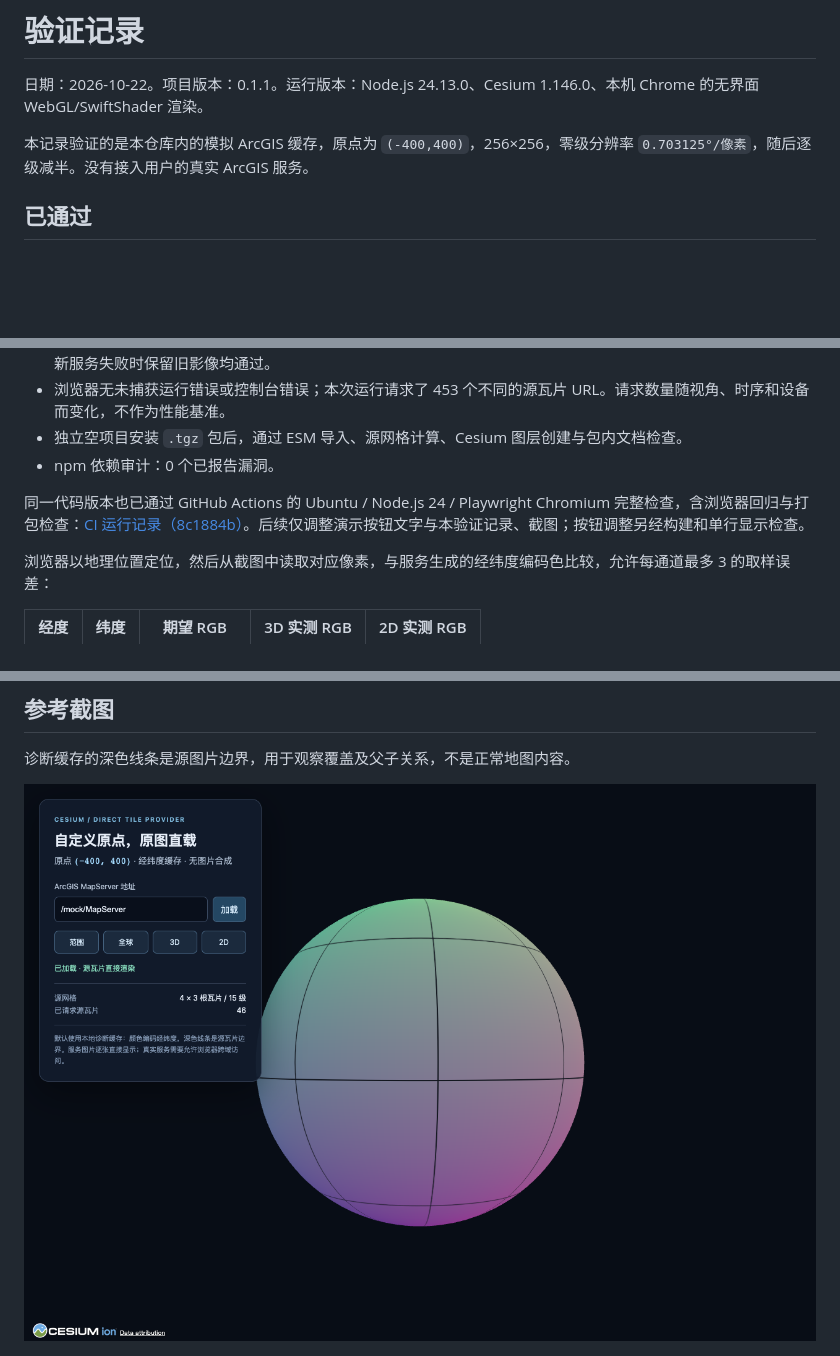
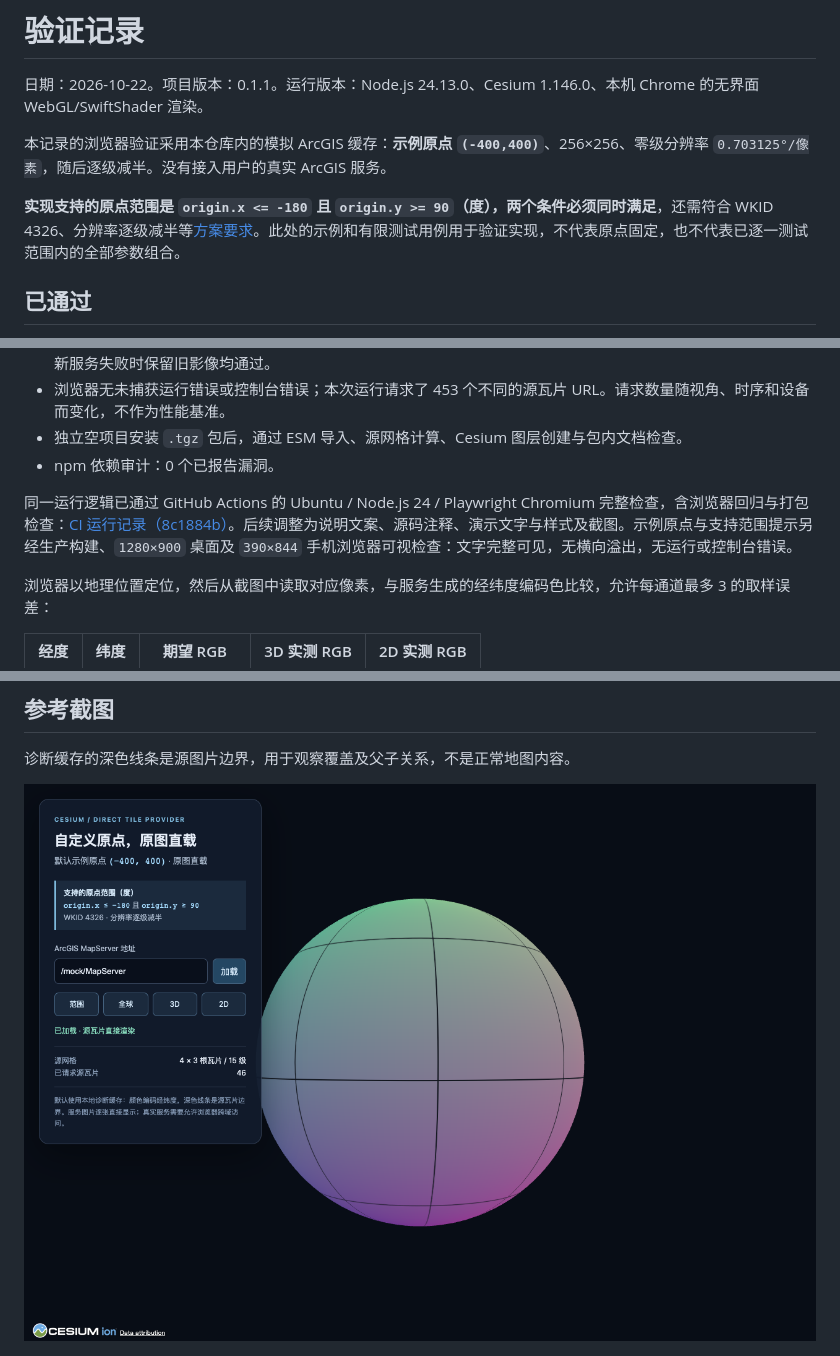
Before and after one commit to daizhonggeng/cesium-arcgis-origin-provider, a Markdown page: docs/validation.md, 3 parts joined by grey strips. Rendered like a GitHub page; pictures changed too: docs/demo-3d.png; blank space fills up the shorter version.

```diff
--- a/docs/validation.md
+++ b/docs/validation.md
@@ -2,7 +2,9 @@
 
 日期：2026-10-22。项目版本：0.1.1。运行版本：Node.js 24.13.0、Cesium 1.146.0、本机 Chrome 的无界面 WebGL/SwiftShader 渲染。
 
-本记录验证的是本仓库内的模拟 ArcGIS 缓存，原点为 `(-400,400)`，256×256，零级分辨率 `0.703125°/像素`，随后逐级减半。没有接入用户的真实 ArcGIS 服务。
+本记录的浏览器验证采用本仓库内的模拟 ArcGIS 缓存：**示例原点 `(-400,400)`**、256×256、零级分辨率 `0.703125°/像素`，随后逐级减半。没有接入用户的真实 ArcGIS 服务。
+
+**实现支持的原点范围是 `origin.x <= -180` 且 `origin.y >= 90`（度），两个条件必须同时满足**，还需符合 WKID 4326、分辨率逐级减半等[方案要求](../README.md#支持的切片方案)。此处的示例和有限测试用例用于验证实现，不代表原点固定，也不代表已逐一测试范围内的全部参数组合。
 
 ## 已通过
 
@@ -15,7 +17,7 @@
 - 独立空项目安装 `.tgz` 包后，通过 ESM 导入、源网格计算、Cesium 图层创建与包内文档检查。
 - npm 依赖审计：0 个已报告漏洞。
 
-同一代码版本也已通过 GitHub Actions 的 Ubuntu / Node.js 24 / Playwright Chromium 完整检查，含浏览器回归与打包检查：[CI 运行记录（8c1884b）](https://github.com/daizhonggeng/cesium-arcgis-origin-provider/actions/runs/39752948342)。后续仅调整演示按钮文字与本验证记录、截图；按钮调整另经构建和单行显示检查。
+同一运行逻辑已通过 GitHub Actions 的 Ubuntu / Node.js 24 / Playwright Chromium 完整检查，含浏览器回归与打包检查：[CI 运行记录（8c1884b）](https://github.com/daizhonggeng/cesium-arcgis-origin-provider/actions/runs/39752948342)。后续调整为说明文案、源码注释、演示文字与样式及截图。示例原点与支持范围提示另经生产构建、`1280×900` 桌面及 `390×844` 手机浏览器可视检查：文字完整可见，无横向溢出，无运行或控制台错误。
 
 浏览器以地理位置定位，然后从截图中读取对应像素，与服务生成的经纬度编码色比较，允许每通道最多 3 的取样误差：
 
```
Also changed, not shown: README.md (+12 -5 lines), docs/principle.md (+20 -10 lines), 9 other files.
